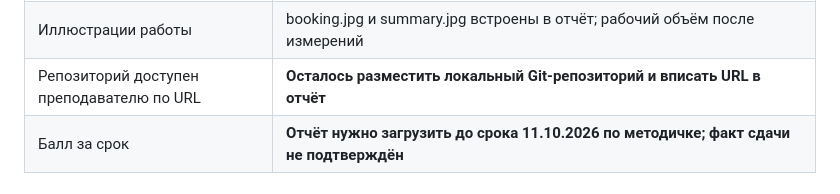
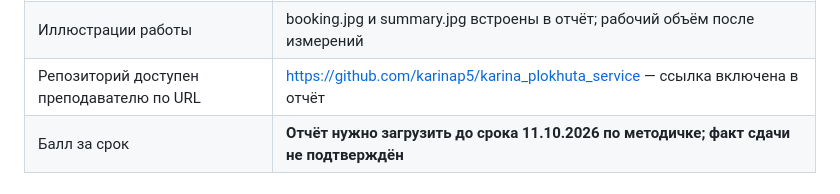
Before and after one commit to karinap5/karina_plokhuta_service, a Markdown page: REVIEW.md, the part around the change. Rendered like a GitHub page.

```diff
--- a/REVIEW.md
+++ b/REVIEW.md
@@ -22,7 +22,7 @@
 | Явное описание исправлений | Исправлена подготовка тестов, добавлены регрессии; серверные исходники не менялись |
 | Достоверность сохранённых чисел | python -m benchmarks.verify: пересчёт статистик, статусы, SQL, SHA-256; audit.json |
 | Иллюстрации работы | booking.jpg и summary.jpg встроены в отчёт; рабочий объём после измерений |
-| Репозиторий доступен преподавателю по URL | **Осталось разместить локальный Git-репозиторий и вписать URL в отчёт** |
+| Репозиторий доступен преподавателю по URL | https://github.com/karinap5/karina_plokhuta_service — ссылка включена в отчёт |
 | Балл за срок | **Отчёт нужно загрузить до срока 11.10.2026 по методичке; факт сдачи не подтверждён** |
 
 ## Исправление, найденное при ревизии
```
Also changed, not shown: README.md (+1 -1 lines).
